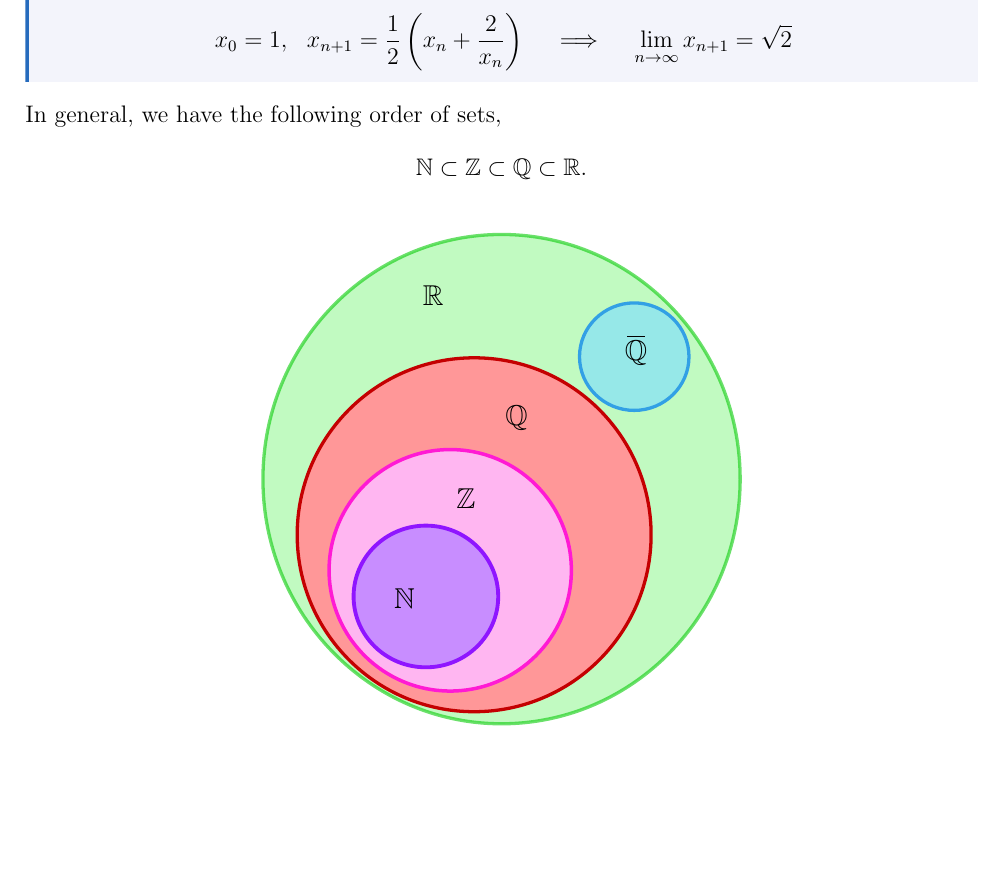
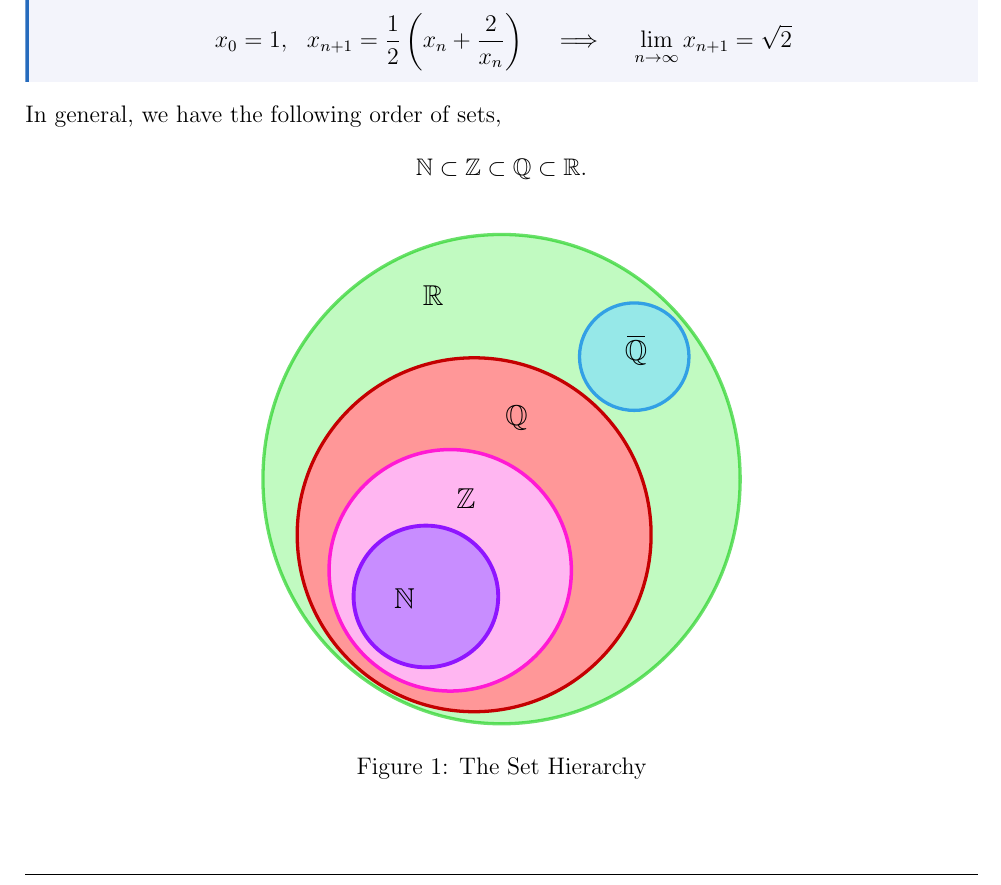
Before and after one commit to EliHelbig/MATH2400-Lecture-Notes, a LaTeX document (MATH2400 Lecture Notes.tex): part of page 2 of 15 before the commit and part of page 2 of 16 after it, cut so that both start at the same text, the shorter picture padded with empty space. The pictures show the PDF file MATH2400 Lecture Notes.pdf that the author committed with the source.

Commit message:
Caption added to Figure 1.

```diff
--- a/MATH2400 Lecture Notes.tex
+++ b/MATH2400 Lecture Notes.tex
@@ -191,6 +191,7 @@
     \begin{figure}[H]
         \centering
         \scalebox{1}{\import{./figures/}{SetHierarchy.pdf_tex}}
+        \caption{The Set Hierarchy}
     \end{figure}
 
     \begin{remark}
```
Also changed, not shown: MATH2400 Lecture Notes.pdf.
